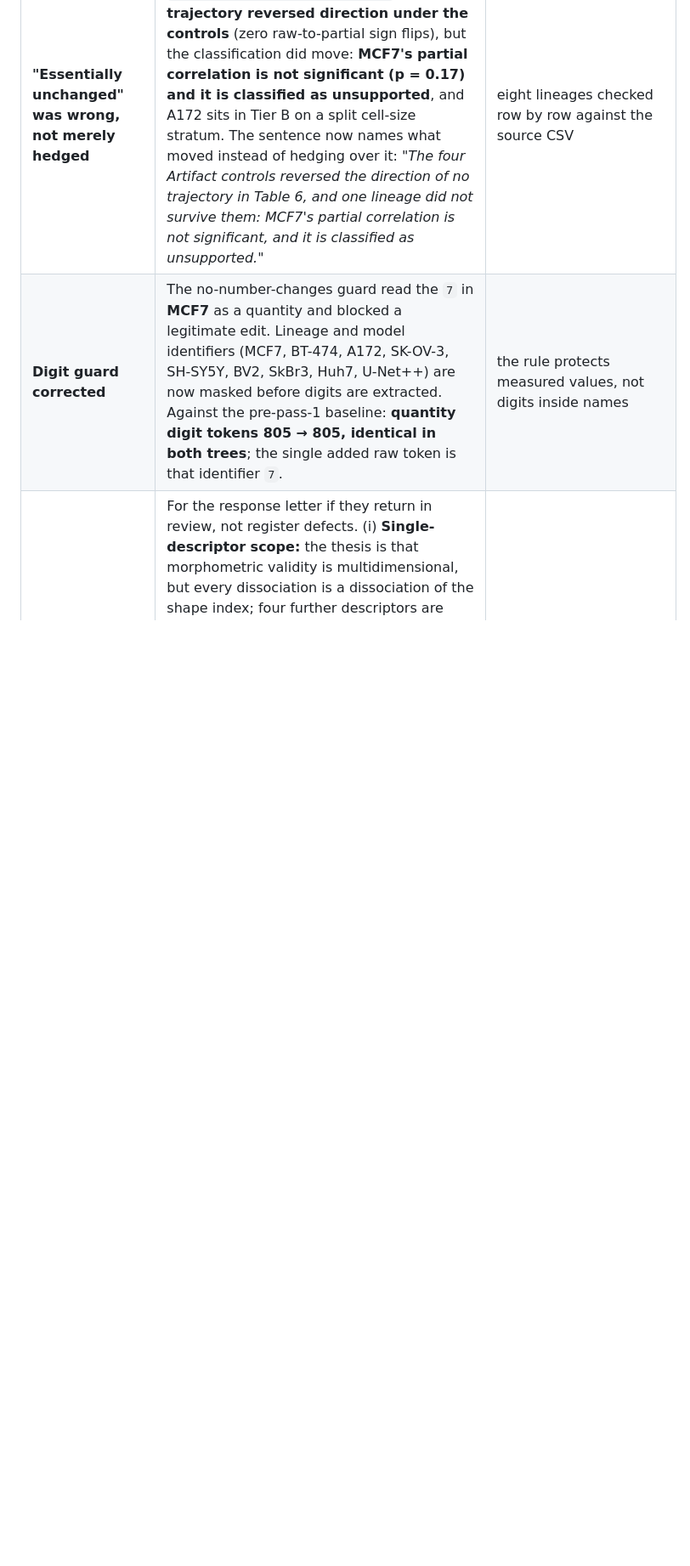
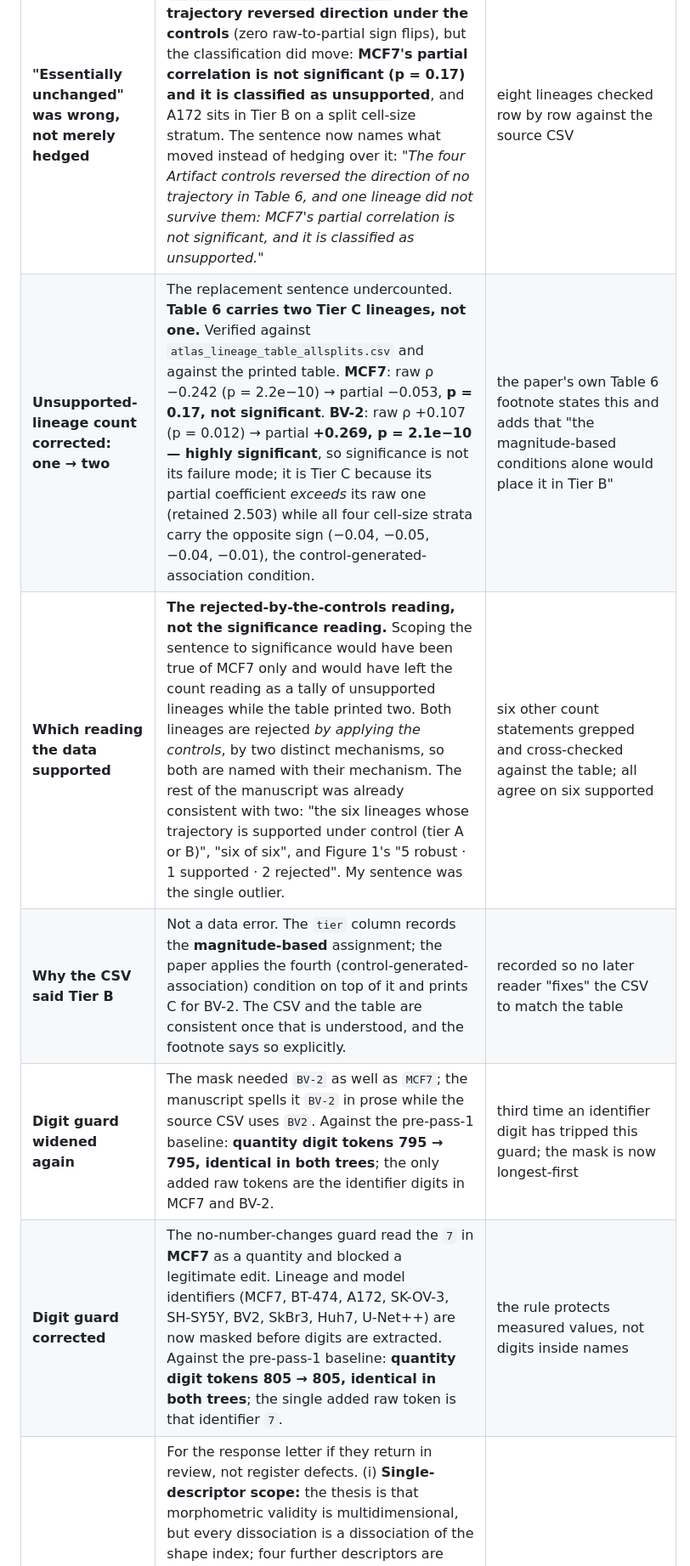
Before and after one commit to albakhrani/morphometric-validity, a Markdown page: manuscript/DECISIONS.md, the part around the change. Shown at 85% size. Rendered like a GitHub page; blank space fills up the shorter version.

Commit message:
Correct the unsupported-lineage count: Table 6 carries two Tier C lineages, MCF7 and BV-2, by distinct mechanisms

```diff
--- a/manuscript/DECISIONS.md
+++ b/manuscript/DECISIONS.md
@@ -259,5 +259,9 @@ record is named so the supersession is visible rather than silent.
 | **T1 fontenc tested and REJECTED** | The obvious companion fix was tried and rejected on evidence. With `\usepackage[T1]{fontenc}` and no `lmodern`, the dash glyphs lose a usable ToUnicode map: every em-dash and en-dash extracted from the PDF as raw byte `0x16` instead of U+2014 / U+2013. The printed page is identical, but the text layer is what indexers, copy-paste and our own checkers read, and reporting "0 em-dashes" off that PDF would have been a false pass. `babel` alone fixes the hyphenation and leaves the text layer intact: 11 em-dash and 58 en-dash characters extract correctly. | caught by re-reading the text layer after the fix, not before |
 | **Retired envelope asset deleted** | `paper2_overleaf_current/Fig4_envelope.pdf` removed. Confirmed referenced by no `\includegraphics` in either tree before deletion; filename checker re-run at 14 references, 0 problems. Both trees now hold exactly their figure assets plus `main.pdf` (and `cover_letter.pdf` in OUP). | PDF inventory re-run |
 | **"Essentially unchanged" was wrong, not merely hedged** | Checked against `atlas_lineage_table_allsplits.csv`. **No trajectory reversed direction under the controls** (zero raw-to-partial sign flips), but the classification did move: **MCF7's partial correlation is not significant (p = 0.17) and it is classified as unsupported**, and A172 sits in Tier B on a split cell-size stratum. The sentence now names what moved instead of hedging over it: *"The four Artifact controls reversed the direction of no trajectory in Table 6, and one lineage did not survive them: MCF7's partial correlation is not significant, and it is classified as unsupported."* | eight lineages checked row by row against the source CSV |
+| **Unsupported-lineage count corrected: one → two** | The replacement sentence undercounted. **Table 6 carries two Tier C lineages, not one.** Verified against `atlas_lineage_table_allsplits.csv` and against the printed table. **MCF7**: raw ρ −0.242 (p = 2.2e−10) → partial −0.053, **p = 0.17, not significant**. **BV-2**: raw ρ +0.107 (p = 0.012) → partial **+0.269, p = 2.1e−10 — highly significant**, so significance is not its failure mode; it is Tier C because its partial coefficient *exceeds* its raw one (retained 2.503) while all four cell-size strata carry the opposite sign (−0.04, −0.05, −0.04, −0.01), the control-generated-association condition. | the paper's own Table 6 footnote states this and adds that "the magnitude-based conditions alone would place it in Tier B" |
+| **Which reading the data supported** | **The rejected-by-the-controls reading, not the significance reading.** Scoping the sentence to significance would have been true of MCF7 only and would have left the count reading as a tally of unsupported lineages while the table printed two. Both lineages are rejected *by applying the controls*, by two distinct mechanisms, so both are named with their mechanism. The rest of the manuscript was already consistent with two: "the six lineages whose trajectory is supported under control (tier A or B)", "six of six", and Figure 1's "5 robust · 1 supported · 2 rejected". My sentence was the single outlier. | six other count statements grepped and cross-checked against the table; all agree on six supported |
+| **Why the CSV said Tier B** | Not a data error. The `tier` column records the **magnitude-based** assignment; the paper applies the fourth (control-generated-association) condition on top of it and prints C for BV-2. The CSV and the table are consistent once that is understood, and the footnote says so explicitly. | recorded so no later reader "fixes" the CSV to match the table |
+| **Digit guard widened again** | The mask needed `BV-2` as well as `MCF7`; the manuscript spells it `BV-2` in prose while the source CSV uses `BV2`. Against the pre-pass-1 baseline: **quantity digit tokens 795 → 795, identical in both trees**; the only added raw tokens are the identifier digits in MCF7 and BV-2. | third time an identifier digit has tripped this guard; the mask is now longest-first |
 | **Digit guard corrected** | The no-number-changes guard read the `7` in **MCF7** as a quantity and blocked a legitimate edit. Lineage and model identifiers (MCF7, BT-474, A172, SK-OV-3, SH-SY5Y, BV2, SkBr3, Huh7, U-Net++) are now masked before digits are extracted. Against the pre-pass-1 baseline: **quantity digit tokens 805 → 805, identical in both trees**; the single added raw token is that identifier `7`. | the rule protects measured values, not digits inside names |
 | **Blind reader's content objections, recorded not acted on** | For the response letter if they return in review, not register defects. (i) **Single-descriptor scope:** the thesis is that morphometric validity is multidimensional, but every dissociation is a dissociation of the shape index; four further descriptors are computed and released but not analyzed. (ii) **"Across models" rests on two models:** the three mask sources at F1 0.576 / 0.709 / 0.815 are Cellpose plus the same model at two thresholds, and the non-monotonicity is a one-lineage-of-six difference with no interval on the count. (iii) **BT-474 intervals:** Cellpose's interval overlaps the expert's, and the extension's coefficient is roughly 2.5x the expert value with non-overlapping intervals — the honest reading is that one source flattens the trajectory and the other inflates it. | blind read, compiled PDF only |
```
